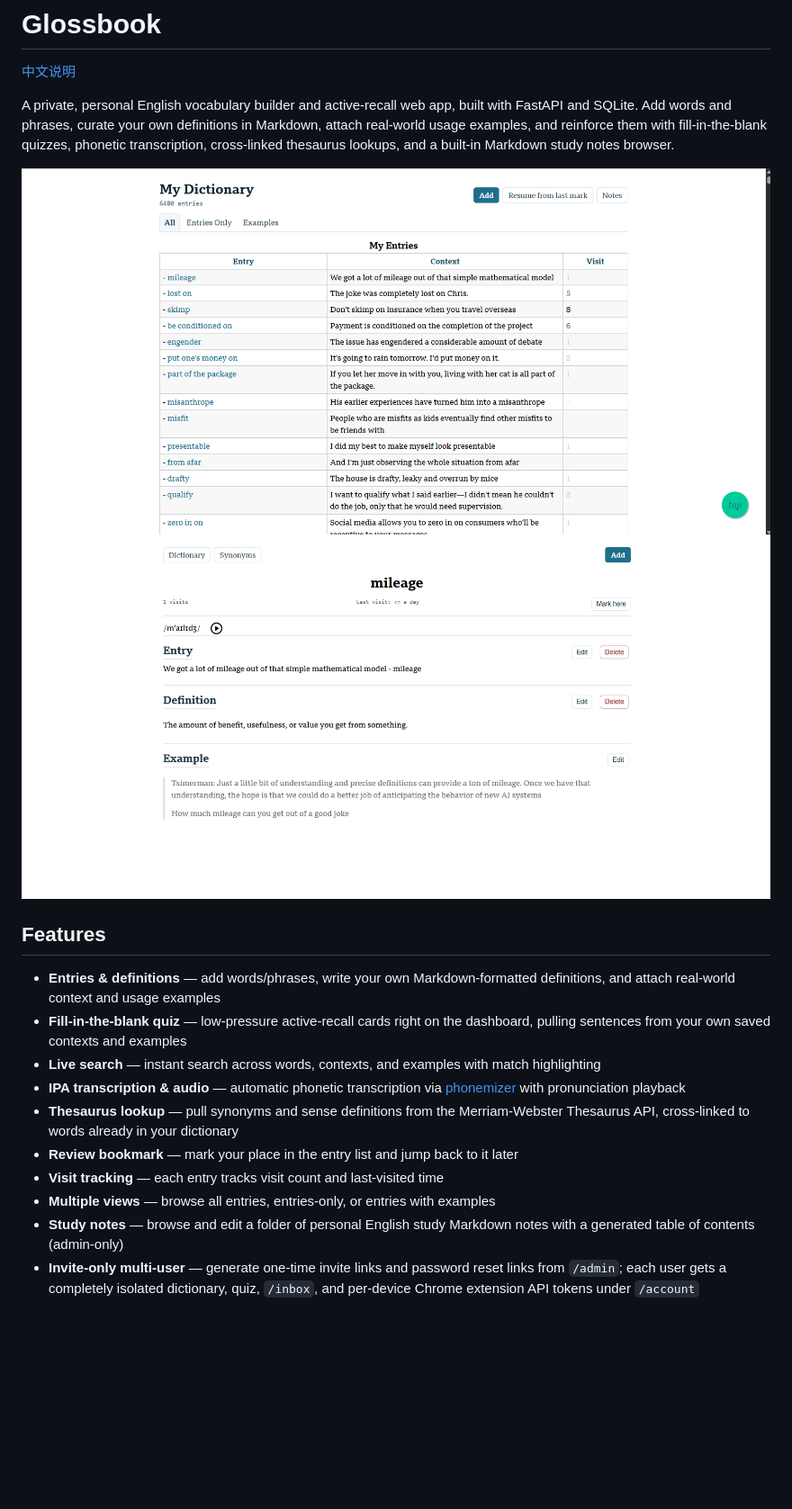
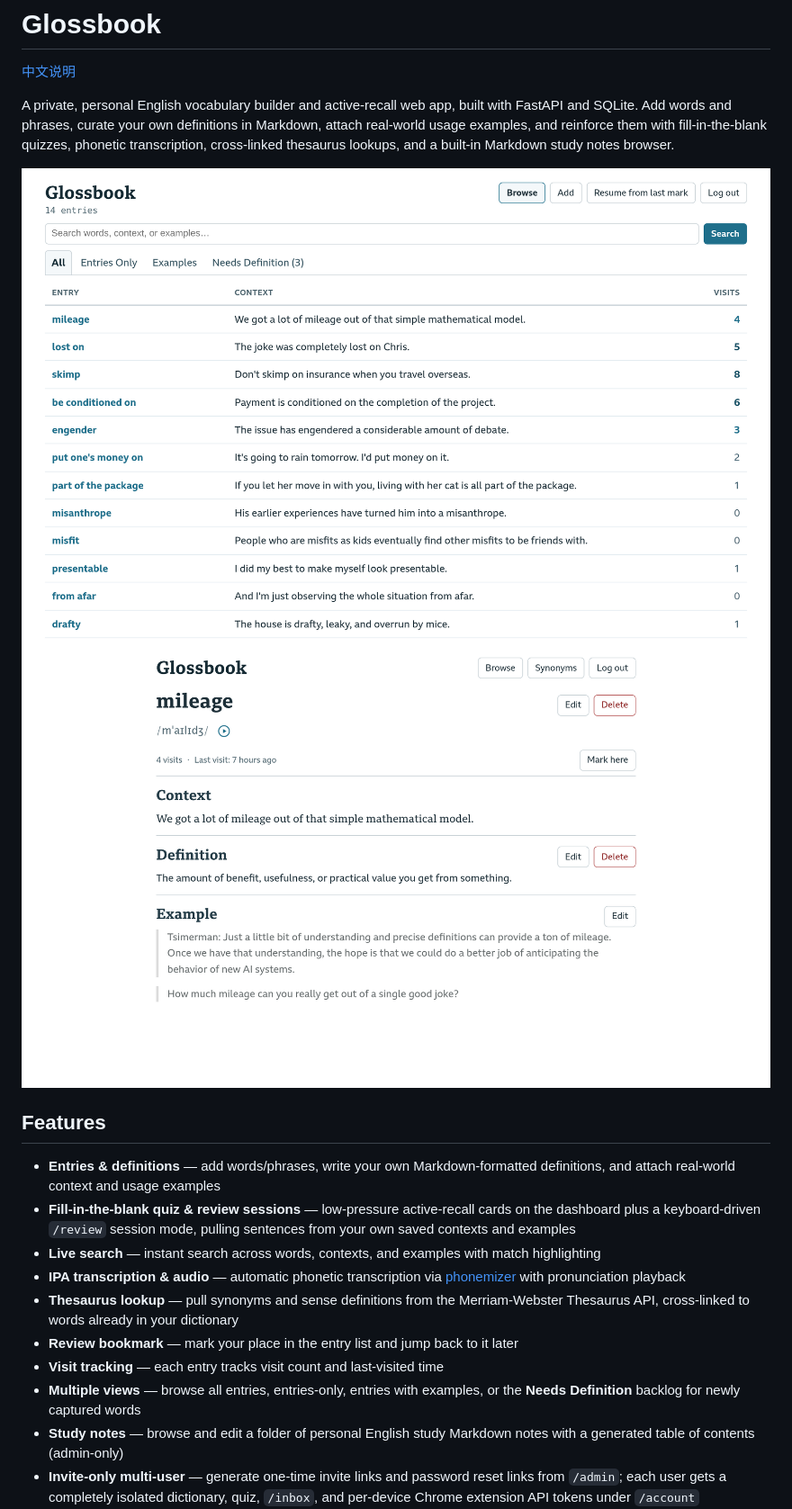
Before and after one commit to davuses/ChatGPT-dictionary, a Markdown page: README.md, the part around the change. Shown at 90% size. GitHub-like rendering; pictures changed too: docs/screenshot-entry.png, docs/screenshot-list.png; blank space fills up the shorter version.

```diff
--- a/README.md
+++ b/README.md
@@ -10,13 +10,13 @@ A private, personal English vocabulary builder and active-recall web app, built
 ## Features
 
 - **Entries & definitions** — add words/phrases, write your own Markdown-formatted definitions, and attach real-world context and usage examples
-- **Fill-in-the-blank quiz** — low-pressure active-recall cards right on the dashboard, pulling sentences from your own saved contexts and examples
+- **Fill-in-the-blank quiz & review sessions** — low-pressure active-recall cards on the dashboard plus a keyboard-driven `/review` session mode, pulling sentences from your own saved contexts and examples
 - **Live search** — instant search across words, contexts, and examples with match highlighting
 - **IPA transcription & audio** — automatic phonetic transcription via [phonemizer](https://github.com/bootphon/phonemizer) with pronunciation playback
 - **Thesaurus lookup** — pull synonyms and sense definitions from the Merriam-Webster Thesaurus API, cross-linked to words already in your dictionary
 - **Review bookmark** — mark your place in the entry list and jump back to it later
 - **Visit tracking** — each entry tracks visit count and last-visited time
-- **Multiple views** — browse all entries, entries-only, or entries with examples
+- **Multiple views** — browse all entries, entries-only, entries with examples, or the **Needs Definition** backlog for newly captured words
 - **Study notes** — browse and edit a folder of personal English study Markdown notes with a generated table of contents (admin-only)
 - **Invite-only multi-user** — generate one-time invite links and password reset links from `/admin`; each user gets a completely isolated dictionary, quiz, `/inbox`, and per-device Chrome extension API tokens under `/account`
 - **Markdown editing** — definitions, examples, and study notes are edited with [EasyMDE](https://github.com/Ionaru/easy-markdown-editor) (sanitized with `nh3` on render), while entries use quick plain-text word and context fields
```
Also changed, not shown: README.zh-CN.md (+2 -2 lines), 10 other files.
